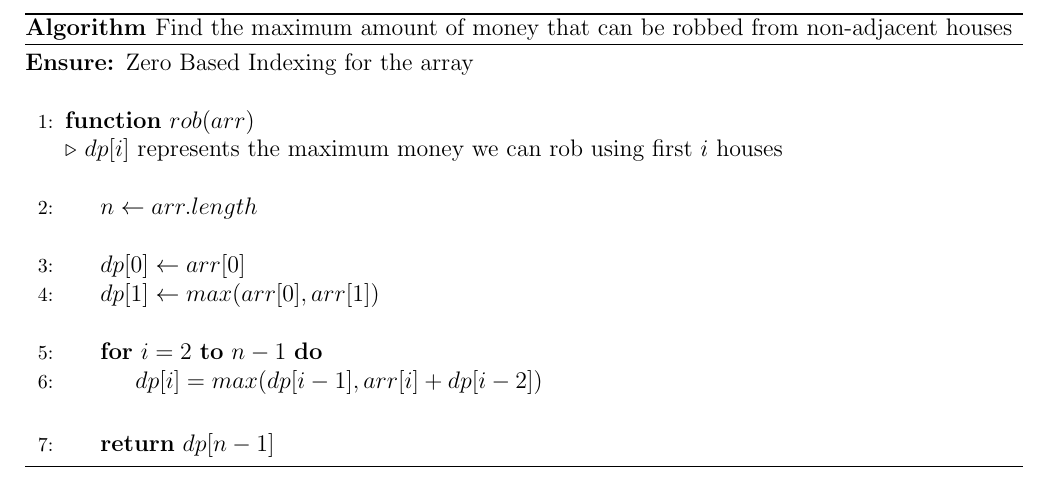
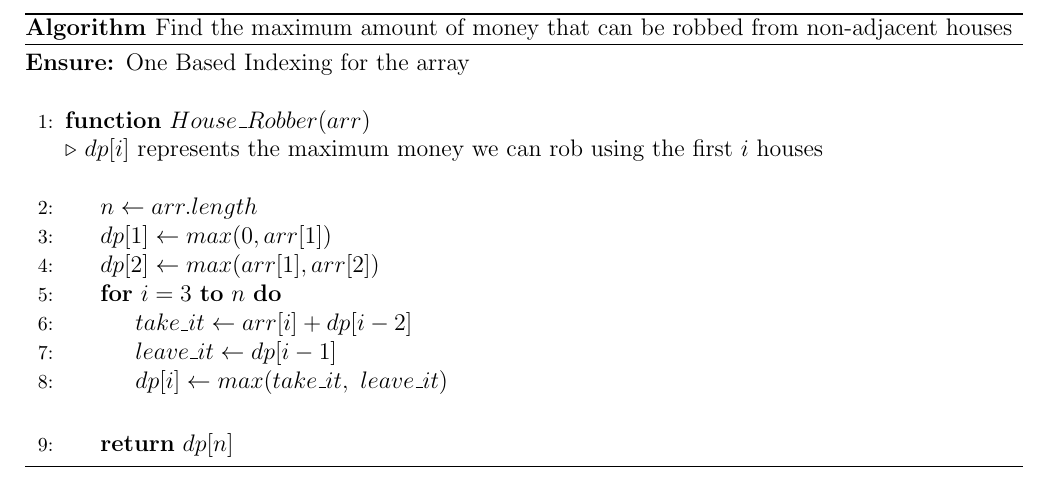
Before and after one commit to Just-A-Visitor/Algorithmic-Pseudocode, a LaTeX document (Pseudocode/Dynamic Programming/House Robber/source.tex): part of the page, cut so that both start at the same text. Compiled offline with pdfLaTeX.

Commit message:
Added necessary changes

```diff
--- a/Pseudocode/Dynamic Programming/House Robber/houserobber.tex
+++ b/Pseudocode/Dynamic Programming/House Robber/source.tex
@@ -22,32 +22,31 @@
 \begin{algorithm}
 
   \caption{Find the maximum amount of money that can be robbed from non-adjacent houses}
-
-  \begin{algorithmic}[1]
-    \Ensure Zero Based Indexing for the array
+\begin{algorithmic}[1]
+    \Ensure One Based Indexing for the array
     \Statex
 
-    \Function{$rob$}{$arr$}
+    \Function{$House\_Robber$}{$arr$}
 
-        \LeftComment{$dp[i]$ represents the maximum money we can rob using first $i$ houses}
+        \LeftComment{$dp[i]$ represents the maximum money we can rob using the first $i$ houses}
 
         \Statex
         \State $n \gets arr.length$
 
-        \Statex
 
-        \State $dp[0] \gets arr[0]$
-        \State $dp[1] \gets max(arr[0],arr[1])$
+        \State $dp[1] \gets max(0,arr[1])$
+        \State $dp[2] \gets max(arr[1],arr[2])$
 
-        \Statex
 
-        \For {$i = 2$ \textbf{to} $n-1$}
-            \State $dp[i] = max(dp[i-1], arr[i] + dp[i-2])$
+        \For {$i = 3$ \textbf{to} $n$}
+            \State $take\_it \gets arr[i] + dp[i-2]$
+            \State $leave\_it \gets dp[i-1]$
+            \State $dp[i] \gets max(take\_it, \ leave\_it)$
         \EndFor
 
         \Statex
 
-        \State \Return $dp[n-1]$
+        \State \Return $dp[n]$
 
     \EndFunction
   \end{algorithmic}
```
